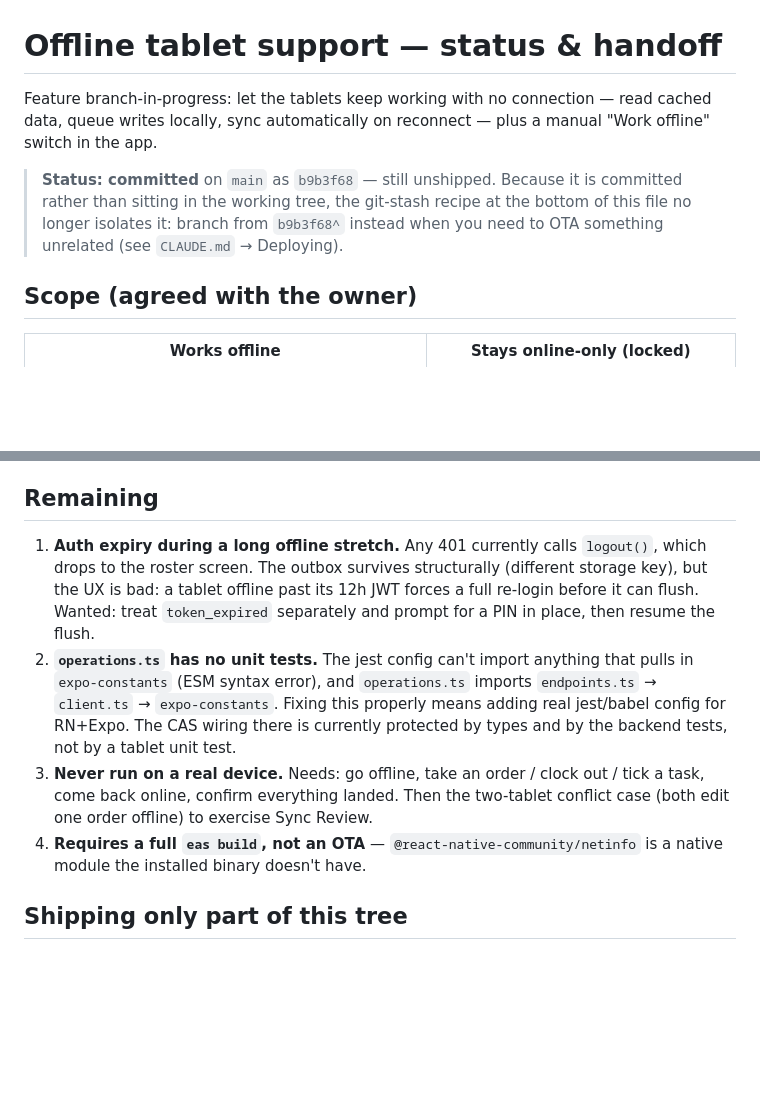
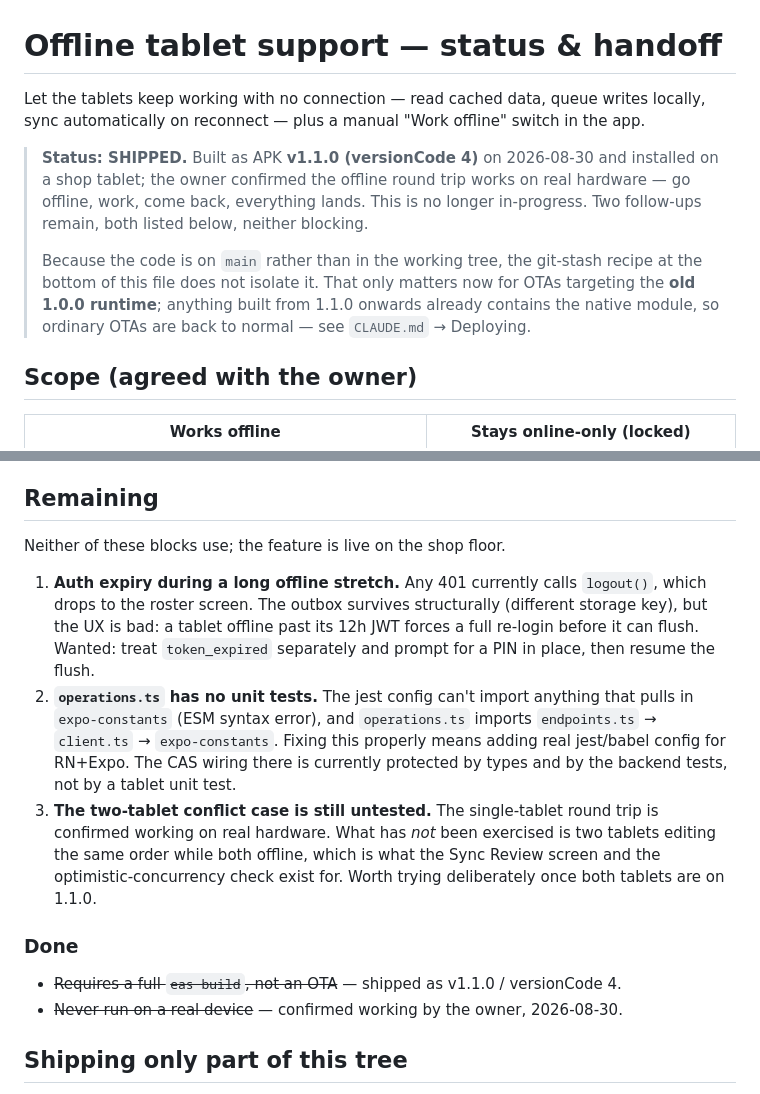
Before and after one commit to 1010samuelf-wq/BOS, a Markdown page: docs/OFFLINE_HANDOFF.md, 2 parts joined by grey strips. Drawn GitHub-style; blank space fills up the shorter version.

Commit message:
Mark tablet offline support as shipped and proven on real hardware
The owner installed v1.1.0 on a shop tablet and confirmed the offline round
trip works: go offline, take work, come back, everything lands. That was the
last open unknown — the feature had been written, unit-tested and reviewed, but
never actually run on a device.

Updates the handoff from "in progress, never run on a device" to shipped, and
retires the OTA branching workaround in CLAUDE.md: it existed because the
installed binary lacked netinfo, which is no longer true for anything on 1.1.0.
The recipe stays, marked as applying only to the old 1.0.0 runtime.

The remaining follow-ups are recorded as non-blocking: in-place PIN re-auth
when a session expires mid-offline, no unit test for operations.ts, and the
two-tablet conflict case which is still unexercised.

Stale status docs have already misled one review on this project, so this is
worth keeping current rather than leaving for later.

Co-Authored-By: Claude Opus 5 <noreply@anthropic.com>

```diff
--- a/docs/OFFLINE_HANDOFF.md
+++ b/docs/OFFLINE_HANDOFF.md
@@ -1,13 +1,19 @@
 # Offline tablet support — status & handoff
 
-Feature branch-in-progress: let the tablets keep working with no connection —
-read cached data, queue writes locally, sync automatically on reconnect — plus a
-manual "Work offline" switch in the app.
+Let the tablets keep working with no connection — read cached data, queue writes
+locally, sync automatically on reconnect — plus a manual "Work offline" switch
+in the app.
 
-> **Status: committed** on `main` as `b9b3f68` — still unshipped. Because it is
-> committed rather than sitting in the working tree, the git-stash recipe at the
-> bottom of this file no longer isolates it: branch from `b9b3f68^` instead when
-> you need to OTA something unrelated (see `CLAUDE.md` → Deploying).
+> **Status: SHIPPED.** Built as APK **v1.1.0 (versionCode 4)** on 2026-08-30 and
+> installed on a shop tablet; the owner confirmed the offline round trip works on
+> real hardware — go offline, work, come back, everything lands. This is no
+> longer in-progress. Two follow-ups remain, both listed below, neither blocking.
+>
+> Because the code is on `main` rather than in the working tree, the git-stash
+> recipe at the bottom of this file does not isolate it. That only matters now
+> for OTAs targeting the **old 1.0.0 runtime**; anything built from 1.1.0
+> onwards already contains the native module, so ordinary OTAs are back to
+> normal — see `CLAUDE.md` → Deploying.
 
 ## Scope (agreed with the owner)
 
@@ -64,6 +70,8 @@ plain-language messages and Retry / Discard. Nothing is silently dropped.
 
 ## Remaining
 
+Neither of these blocks use; the feature is live on the shop floor.
+
 1. **Auth expiry during a long offline stretch.** Any 401 currently calls
    `logout()`, which drops to the roster screen. The outbox survives structurally
    (different storage key), but the UX is bad: a tablet offline past its 12h JWT
@@ -74,11 +82,15 @@ plain-language messages and Retry / Discard. Nothing is silently dropped.
    `endpoints.ts` → `client.ts` → `expo-constants`. Fixing this properly means
    adding real jest/babel config for RN+Expo. The CAS wiring there is currently
    protected by types and by the backend tests, not by a tablet unit test.
-3. **Never run on a real device.** Needs: go offline, take an order / clock out /
-   tick a task, come back online, confirm everything landed. Then the two-tablet
-   conflict case (both edit one order offline) to exercise Sync Review.
-4. **Requires a full `eas build`, not an OTA** — `@react-native-community/netinfo`
-   is a native module the installed binary doesn't have.
+3. **The two-tablet conflict case is still untested.** The single-tablet round
+   trip is confirmed working on real hardware. What has *not* been exercised is
+   two tablets editing the same order while both offline, which is what the
+   Sync Review screen and the optimistic-concurrency check exist for. Worth
+   trying deliberately once both tablets are on 1.1.0.
+
+### Done
+- ~~Requires a full `eas build`, not an OTA~~ — shipped as v1.1.0 / versionCode 4.
+- ~~Never run on a real device~~ — confirmed working by the owner, 2026-08-30.
 
 ## Shipping only part of this tree
 
```
Also changed, not shown: CLAUDE.md (+6 -4 lines).
